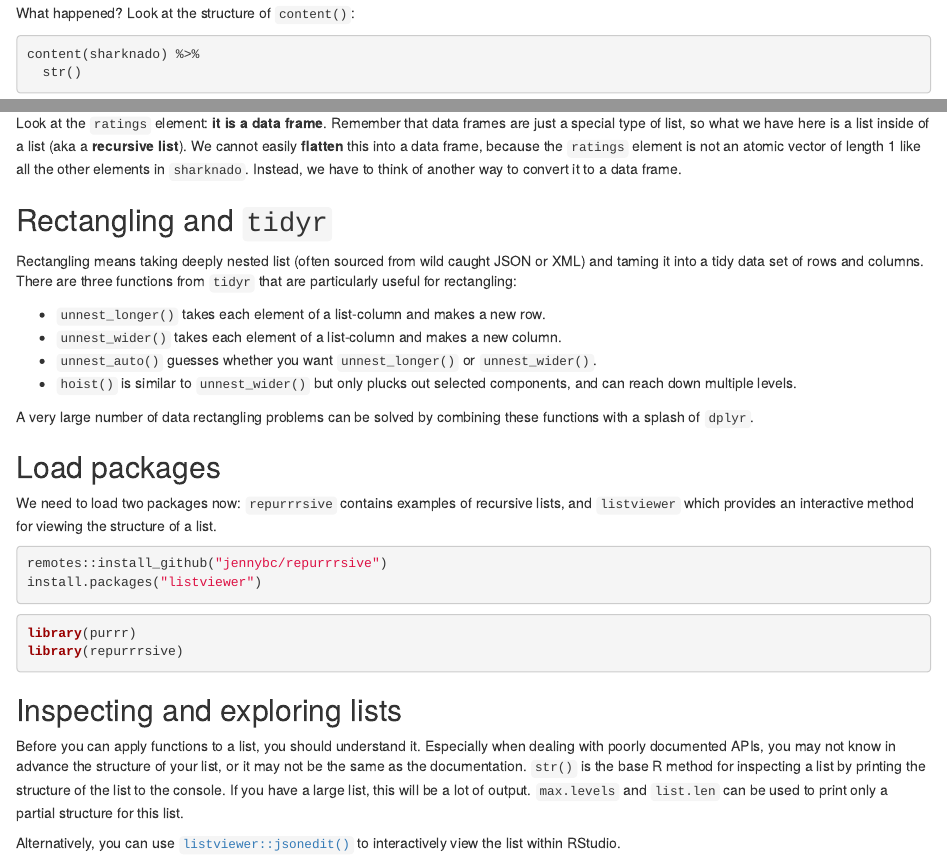
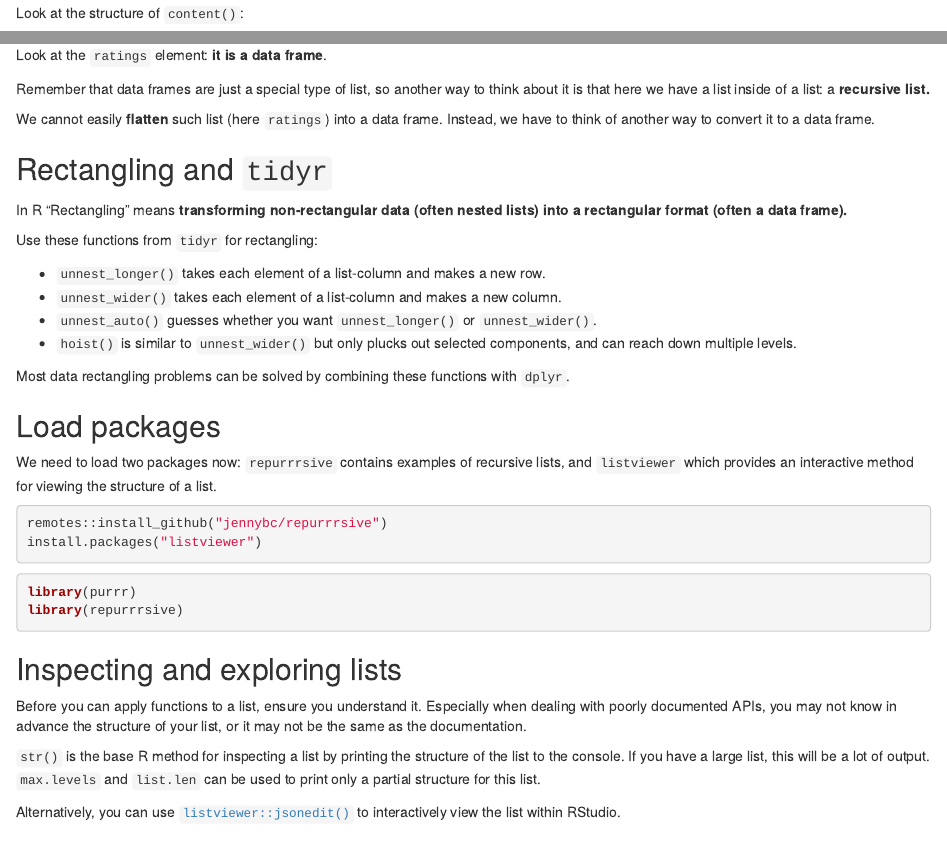
Before and after one commit to css-materials/web-api-access, an R Markdown document (rectangling-tutorial.Rmd): the page in a window 1100 px wide, from 590 px down before the commit and from 620 px down after it, so that both start at the same text, and a second part further down, joined at a grey line. Rendered offline with R 4.5, knitr and Pandoc, with nearby package versions; some code elsewhere in the file could not run offline.

Commit message:
improved

````diff
--- a/rectangling-tutorial.Rmd
+++ b/rectangling-tutorial.Rmd
@@ -33,27 +35,32 @@ content(sharknado, as = "parsed", type = "application/json") %>%
   as_tibble()
 ```
 
-What happened? Look at the structure of `content()`:
+Look at the structure of `content()`:
 
 ```{r omdb-str, dependson = "omdb-recursive"}
 content(sharknado) %>%
   str()
 ```
 
-Look at the `ratings` element: **it is a data frame**. Remember that data frames are just a special type of list, so what we have here is a list inside of a list (aka a **recursive list**). We cannot easily **flatten** this into a data frame, because the `ratings` element is not an atomic vector of length 1 like all the other elements in `sharknado`. Instead, we have to think of another way to convert it to a data frame.
+Look at the `ratings` element: **it is a data frame**.
+
+Remember that data frames are just a special type of list, so another way to think about it is that here we have a list inside of a list: a **recursive list.**
+
+We cannot easily **flatten** such list (here `ratings`) into a data frame. Instead, we have to think of another way to convert it to a data frame.
 
 
 ## Rectangling and `tidyr`
 
-Rectangling means taking deeply nested list (often sourced from wild caught JSON or XML) and taming it into a tidy data set of rows and columns. There are three functions from `tidyr` that are particularly useful for rectangling:
+In R "Rectangling" means **transforming non-rectangular data (often nested lists) into a rectangular format (often a data frame).**
+
+Use these functions from `tidyr` for rectangling:
 
 * `unnest_longer()` takes each element of a list-column and makes a new row.
 * `unnest_wider()` takes each element of a list-column and makes a new column.
 * `unnest_auto()` guesses whether you want `unnest_longer()` or `unnest_wider()`.
-* `hoist()` is similar to `unnest_wider()` but only plucks out selected
-  components, and can reach down multiple levels.
+* `hoist()` is similar to `unnest_wider()` but only plucks out selected components, and can reach down multiple levels.
 
-A very large number of data rectangling problems can be solved by combining these functions with a splash of `dplyr`.
+Most data rectangling problems can be solved by combining these functions with `dplyr`.
 
 
 ## Load packages
@@ -73,7 +80,9 @@ library(repurrrsive)
 
 ## Inspecting and exploring lists
 
-Before you can apply functions to a list, you should understand it. Especially when dealing with poorly documented APIs, you may not know in advance the structure of your list, or it may not be the same as the documentation. `str()` is the base R method for inspecting a list by printing the structure of the list to the console. If you have a large list, this will be a lot of output. `max.levels` and `list.len` can be used to print only a partial structure for this list.
+Before you can apply functions to a list, ensure you understand it. Especially when dealing with poorly documented APIs, you may not know in advance the structure of your list, or it may not be the same as the documentation.
+
+`str()` is the base R method for inspecting a list by printing the structure of the list to the console. If you have a large list, this will be a lot of output. `max.levels` and `list.len` can be used to print only a partial structure for this list.
 
 Alternatively, you can use [`listviewer::jsonedit()`](https://github.com/timelyportfolio/listviewer) to interactively view the list within RStudio.
 
````
Also changed, not shown: rectangling-tutorial.Rmd (6 more changed lines).
